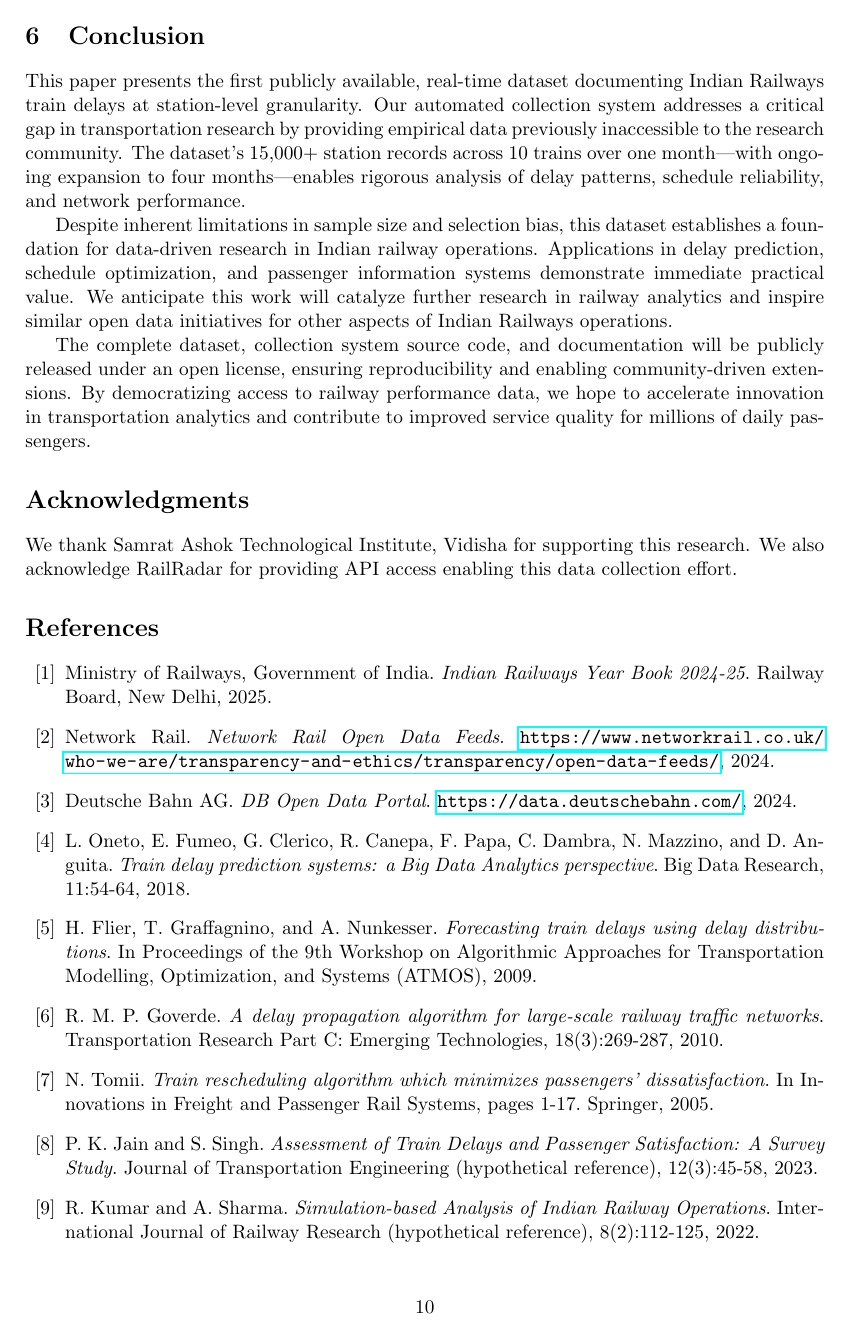
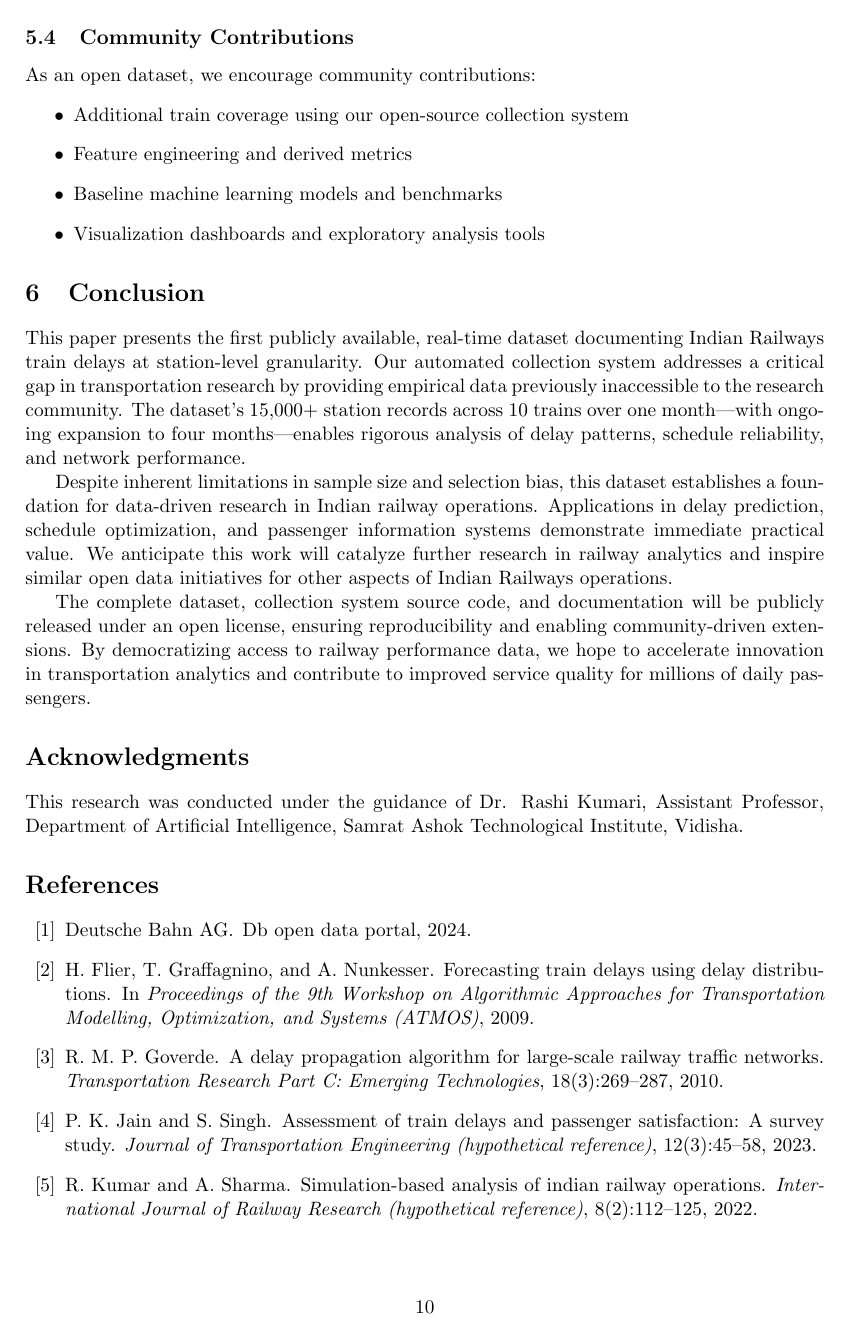
Before and after one commit to Ashvin755/Data-Centric-Train-Delay-Prediction-and-Propagation-Analytics, a LaTeX paper (docs/paper.tex): page 10 of 10 before the commit and page 10 of 11 after it. Compiled offline with pdfLaTeX.

Commit message:
paper 1.5

```diff
--- a/docs/paper.tex
+++ b/docs/paper.tex
@@ -8,7 +8,7 @@
 \usepackage{booktabs}
 \usepackage{cite}
 
-\title{Indian Railways Delay Dataset: A Real-Time Data Collection System for Train Performance Analysis}
+\title{A Real-Time Data Collection System for Train Performance Analysis}
 
 \author{
     Arjun Sarje \\
@@ -419,55 +423,9 @@ The complete dataset, collection system source code, and documentation will be p
 
 \section*{Acknowledgments}
 
-We thank Samrat Ashok Technological Institute, Vidisha for supporting this research. We also acknowledge RailRadar for providing API access enabling this data collection effort.
+This research was conducted under the guidance of Dr. Rashi Kumari, Assistant Professor, Department of Artificial Intelligence, Samrat Ashok Technological Institute, Vidisha.
 
-\begin{thebibliography}{99}
-
-\bibitem{indian_railways_stats}
-Ministry of Railways, Government of India.
-\textit{Indian Railways Year Book 2024-25}.
-Railway Board, New Delhi, 2025.
-
-\bibitem{uk_rail_data}
-Network Rail.
-\textit{Network Rail Open Data Feeds}.
-\url{https://www.networkrail.co.uk/who-we-are/transparency-and-ethics/transparency/open-data-feeds/}, 2024.
-
-\bibitem{german_rail_data}
-Deutsche Bahn AG.
-\textit{DB Open Data Portal}.
-\url{https://data.deutschebahn.com/}, 2024.
-
-\bibitem{oneto2018train}
-L. Oneto, E. Fumeo, G. Clerico, R. Canepa, F. Papa, C. Dambra, N. Mazzino, and D. Anguita.
-\textit{Train delay prediction systems: a Big Data Analytics perspective}.
-Big Data Research, 11:54-64, 2018.
-
-\bibitem{flier2009delay}
-H. Flier, T. Graffagnino, and A. Nunkesser.
-\textit{Forecasting train delays using delay distributions}.
-In Proceedings of the 9th Workshop on Algorithmic Approaches for Transportation Modelling, Optimization, and Systems (ATMOS), 2009.
-
-\bibitem{goverde2010railway}
-R. M. P. Goverde.
-\textit{A delay propagation algorithm for large-scale railway traffic networks}.
-Transportation Research Part C: Emerging Technologies, 18(3):269-287, 2010.
-
-\bibitem{tomii2005train}
-N. Tomii.
-\textit{Train rescheduling algorithm which minimizes passengers' dissatisfaction}.
-In Innovations in Freight and Passenger Rail Systems, pages 1-17. Springer, 2005.
-
-\bibitem{india_survey_example}
-P. K. Jain and S. Singh.
-\textit{Assessment of Train Delays and Passenger Satisfaction: A Survey Study}.
-Journal of Transportation Engineering (hypothetical reference), 12(3):45-58, 2023.
-
-\bibitem{india_simulation_example}
-R. Kumar and A. Sharma.
-\textit{Simulation-based Analysis of Indian Railway Operations}.
-International Journal of Railway Research (hypothetical reference), 8(2):112-125, 2022.
-
-\end{thebibliography}
+\bibliographystyle{plain}
+\bibliography{references}
 
 \end{document}
```
Also changed, not shown: docs/references.bib (added, +83 -0 lines), docs/paper.tex (14 more changed lines).
